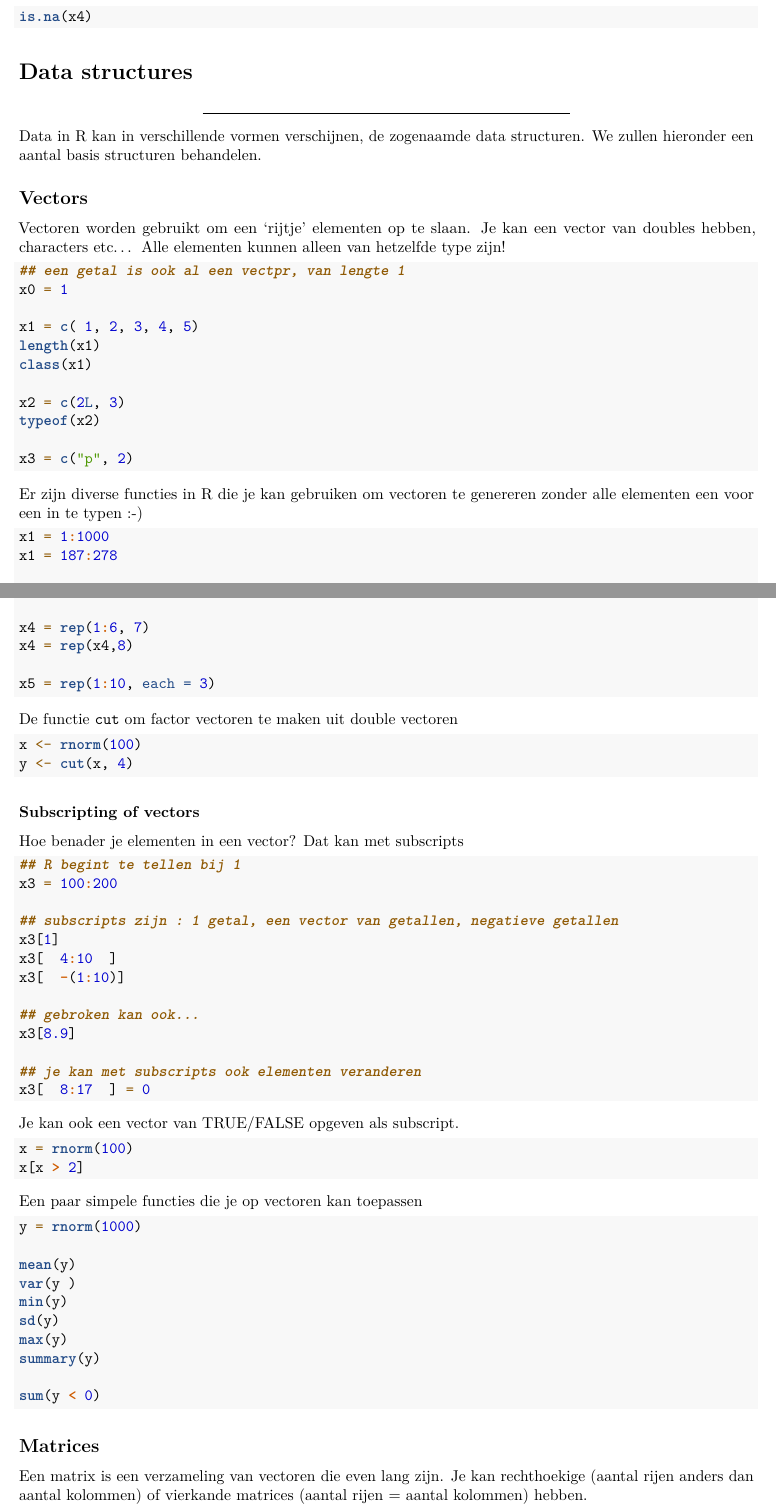
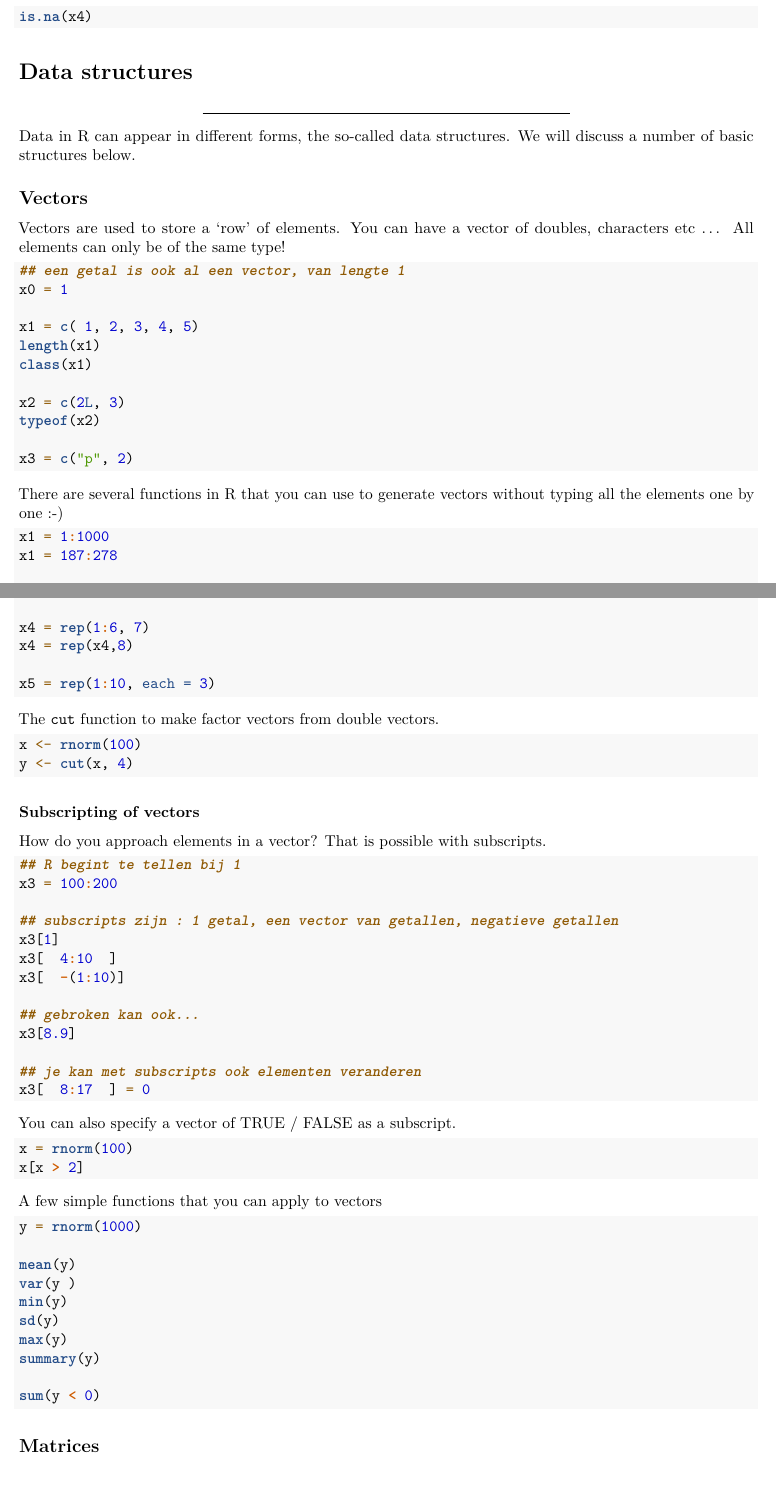
Before and after one commit to longhowlam/MeasureCampWorkshop, an R Markdown document (MeasureCamp_R_Workshop.Rmd): two parts of pages 7 and 8 of 24, joined at a grey line, cut so that both start at the same text. Rendered offline with R 4.5, knitr and Pandoc, then LaTeX, with nearby package versions; code that draws random numbers runs with fixed seeds of ours.

Commit message:
Engels vertaling data structures

````diff
--- a/MeasureCamp_R_Workshop.Rmd
+++ b/MeasureCamp_R_Workshop.Rmd
@@ -293,15 +293,16 @@ is.na(x4)
 
 ---
 
+Data in R can appear in different forms, the so-called data structures. We will discuss a number of basic structures below.
 
-Data in R kan in verschillende vormen verschijnen, de zogenaamde data structuren. We zullen hieronder een aantal basis structuren behandelen.
 
 ## Vectors
 
-Vectoren worden gebruikt om een 'rijtje' elementen op te slaan. Je kan een vector van doubles hebben, characters etc... Alle elementen kunnen alleen van hetzelfde type zijn!
+Vectors are used to store a 'row' of elements. You can have a vector of doubles, characters etc ... All elements can only be of the same type!
+
 
 ```{r, eval=FALSE}
-## een getal is ook al een vectpr, van lengte 1
+## een getal is ook al een vector, van lengte 1
 x0 = 1
 
 x1 = c( 1, 2, 3, 4, 5)
@@ -314,7 +315,8 @@ typeof(x2)
 x3 = c("p", 2)
 ```
 
-Er zijn diverse functies in R die je kan gebruiken om vectoren te genereren zonder alle elementen een voor een in te typen :-)
+There are several functions in R that you can use to generate vectors without typing all the elements one by one :-)
+
 
 ```{r, eval = FALSE}
 x1 = 1:1000
@@ -360,7 +361,7 @@ x4 = rep(x4,8)
 x5 = rep(1:10, each = 3)
 ```
 
-De functie `cut` om factor vectoren te maken uit double vectoren
+The `cut` function to make factor vectors from double vectors.
 
 ```{r}
 x <- rnorm(100)
@@ -371,7 +372,7 @@ y <- cut(x, 4)
 
 ### Subscripting of vectors
 
-Hoe benader je elementen in een vector? Dat kan met subscripts
+How do you approach elements in a vector? That is possible with subscripts.
 
 ```{r, eval=FALSE}
 ## R begint te tellen bij 1
@@ -389,7 +390,7 @@ x3[8.9]
 x3[  8:17  ] = 0
 ```
 
-Je kan ook een vector van TRUE/FALSE opgeven als subscript.
+You can also specify a vector of TRUE / FALSE as a subscript.
 
 ```{r, eval=FALSE}
 x = rnorm(100)
@@ -397,7 +398,7 @@ x[x > 2]
 
 ```
 
-Een paar simpele functies die je op vectoren kan toepassen
+A few simple functions that you can apply to vectors
 
 ```{r, eval=FALSE}
 y = rnorm(1000)
@@ -415,7 +416,8 @@ sum(y < 0)
 
 ##  Matrices
 
-Een matrix is een verzameling van vectoren die even lang zijn. Je kan rechthoekige (aantal rijen anders dan aantal kolommen) of vierkande matrices (aantal rijen = aantal kolommen) hebben.
+A matrix is a collection of vectors that are of the same length. You can have rectangular matrices (number of rows smaller or larger than number of columns) or you can have square matrices (number of rows = number of columns).
+
 
 ```{r, eval=FALSE}
 ## maak een matrix van een vector
````
Also changed, not shown: MeasureCamp_R_Workshop.Rmd (12 more changed lines).
